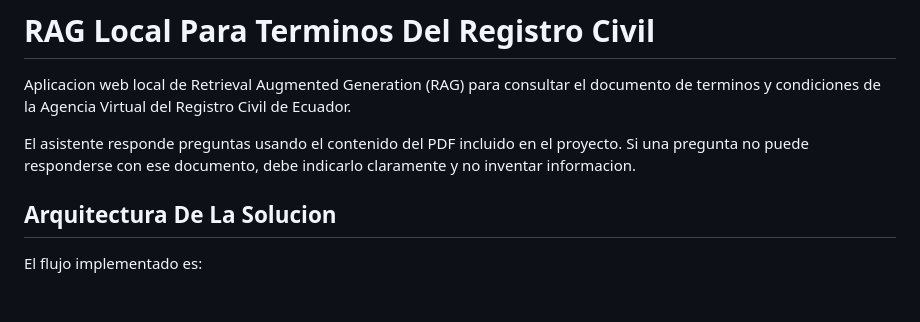
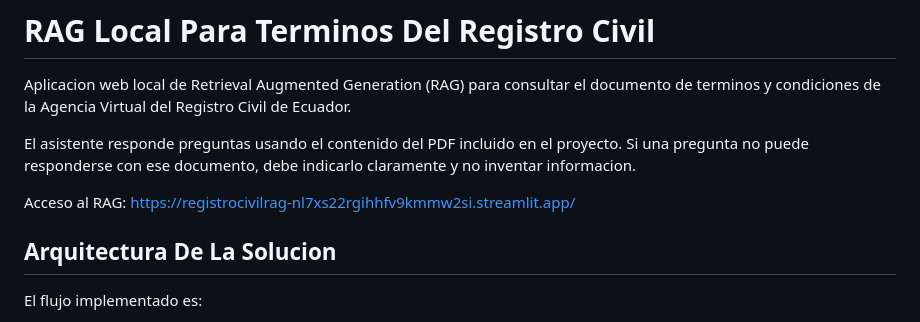
Before and after one commit to bryansegovia/RegistroCivilRAG, a Markdown page: README.md, the part around the change. Rendered like a GitHub page; blank space fills up the shorter version.

Commit message:
Enlace al deploy

```diff
--- a/README.md
+++ b/README.md
@@ -3,6 +3,8 @@
 Aplicacion web local de Retrieval Augmented Generation (RAG) para consultar el documento de terminos y condiciones de la Agencia Virtual del Registro Civil de Ecuador.
 
 El asistente responde preguntas usando el contenido del PDF incluido en el proyecto. Si una pregunta no puede responderse con ese documento, debe indicarlo claramente y no inventar informacion.
+
+Acceso al RAG: https://registrocivilrag-nl7xs22rgihhfv9kmmw2si.streamlit.app/
 
 ## Arquitectura De La Solucion
 
```
